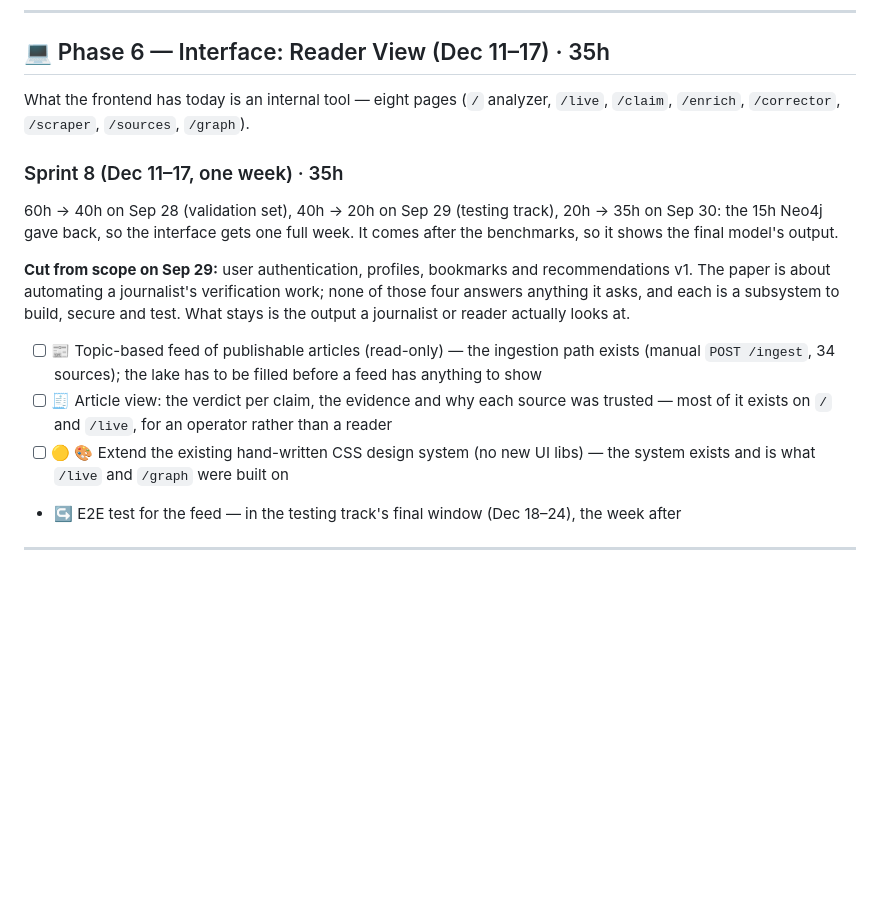
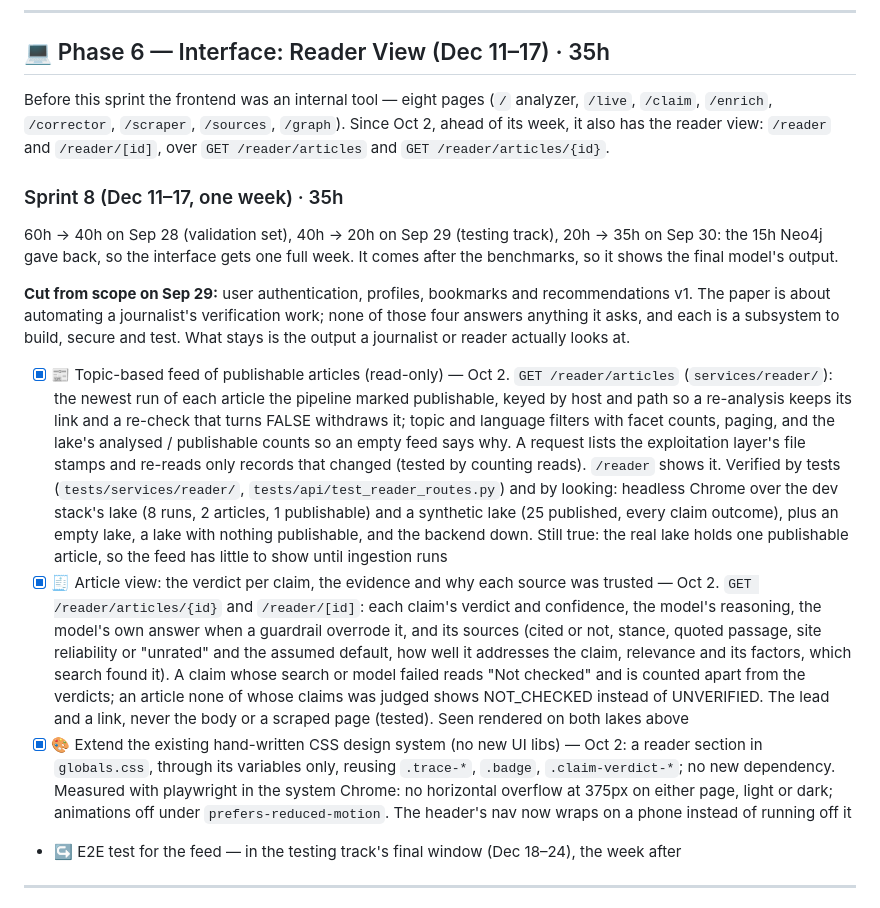
Before and after one commit to aespinoza-napp/inspiring-news, a Markdown page: docs/roadmap.md, the part around the change. Drawn GitHub-style; blank space fills up the shorter version.

Commit message:
Mark Phase 6's three items done in the roadmap
The feed, the article view and the CSS, each with what was verified and
how: tests, and both pages looked at in headless Chrome over the dev
stack's lake and a synthetic one. The E2E stays in the testing track.

Co-Authored-By: Claude Opus 5.5 <noreply@anthropic.com>

```diff
--- a/docs/roadmap.md
+++ b/docs/roadmap.md
@@ -414,7 +414,7 @@ wire format as the providers kept and add the least that is new.
 
 ## 💻 Phase 6 — Interface: Reader View (Dec 11–17) · 35h
 
-What the frontend has today is an internal tool — eight pages (`/` analyzer, `/live`, `/claim`, `/enrich`, `/corrector`, `/scraper`, `/sources`, `/graph`).
+Before this sprint the frontend was an internal tool — eight pages (`/` analyzer, `/live`, `/claim`, `/enrich`, `/corrector`, `/scraper`, `/sources`, `/graph`). Since Oct 2, ahead of its week, it also has the reader view: `/reader` and `/reader/[id]`, over `GET /reader/articles` and `GET /reader/articles/{id}`.
 
 ### Sprint 8 (Dec 11–17, one week) · 35h
 
@@ -429,9 +429,9 @@ verification work; none of those four answers anything it asks, and each
 is a subsystem to build, secure and test. What stays is the output a
 journalist or reader actually looks at.
 
-- [ ] 📰 Topic-based feed of publishable articles (read-only) — the ingestion path exists (manual `POST /ingest`, 34 sources); the lake has to be filled before a feed has anything to show
-- [ ] 🧾 Article view: the verdict per claim, the evidence and why each source was trusted — most of it exists on `/` and `/live`, for an operator rather than a reader
-- [ ] 🟡 🎨 Extend the existing hand-written CSS design system (no new UI libs) — the system exists and is what `/live` and `/graph` were built on
+- [x] 📰 Topic-based feed of publishable articles (read-only) — Oct 2. `GET /reader/articles` (`services/reader/`): the newest run of each article the pipeline marked publishable, keyed by host and path so a re-analysis keeps its link and a re-check that turns FALSE withdraws it; topic and language filters with facet counts, paging, and the lake's analysed / publishable counts so an empty feed says why. A request lists the exploitation layer's file stamps and re-reads only records that changed (tested by counting reads). `/reader` shows it. Verified by tests (`tests/services/reader/`, `tests/api/test_reader_routes.py`) and by looking: headless Chrome over the dev stack's lake (8 runs, 2 articles, 1 publishable) and a synthetic lake (25 published, every claim outcome), plus an empty lake, a lake with nothing publishable, and the backend down. Still true: the real lake holds one publishable article, so the feed has little to show until ingestion runs
+- [x] 🧾 Article view: the verdict per claim, the evidence and why each source was trusted — Oct 2. `GET /reader/articles/{id}` and `/reader/[id]`: each claim's verdict and confidence, the model's reasoning, the model's own answer when a guardrail overrode it, and its sources (cited or not, stance, quoted passage, site reliability or "unrated" and the assumed default, how well it addresses the claim, relevance and its factors, which search found it). A claim whose search or model failed reads "Not checked" and is counted apart from the verdicts; an article none of whose claims was judged shows NOT_CHECKED instead of UNVERIFIED. The lead and a link, never the body or a scraped page (tested). Seen rendered on both lakes above
+- [x] 🎨 Extend the existing hand-written CSS design system (no new UI libs) — Oct 2: a reader section in `globals.css`, through its variables only, reusing `.trace-*`, `.badge`, `.claim-verdict-*`; no new dependency. Measured with playwright in the system Chrome: no horizontal overflow at 375px on either page, light or dark; animations off under `prefers-reduced-motion`. The header's nav now wraps on a phone instead of running off it
 - ↪️ E2E test for the feed — in the testing track's final window (Dec 18–24), the week after
 
 ---
```
